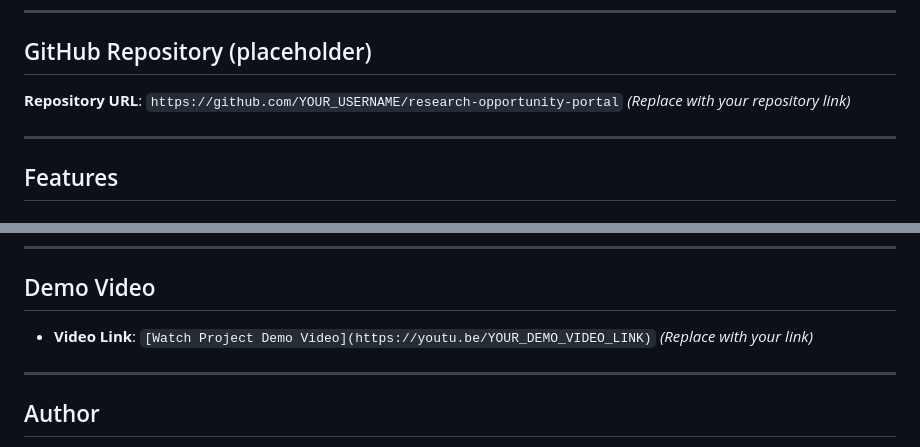
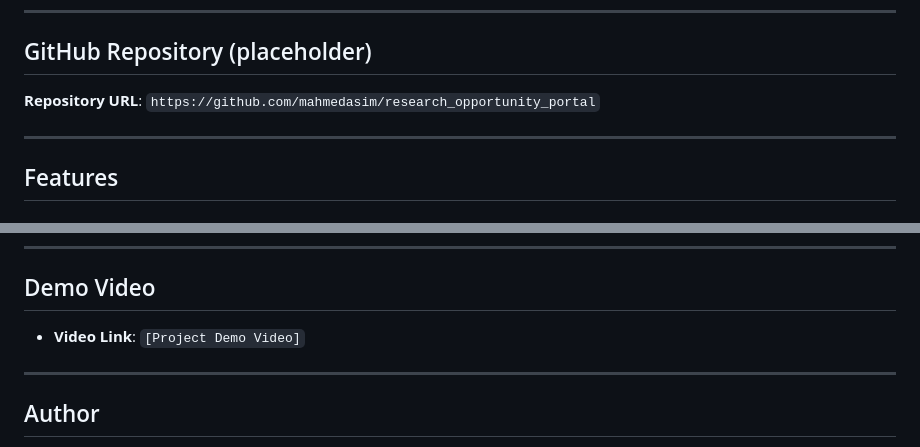
Before and after one commit to mahmedasim/research_opportunity_portal, a Markdown page: README.md, 2 parts joined by grey strips. Rendered like a GitHub page.

Commit message:
README: Updated readme

```diff
--- a/README.md
+++ b/README.md
@@ -5,7 +5,7 @@ A full-stack web application designed for university academic departments, allow
 ---
 
 ## GitHub Repository (placeholder)
-**Repository URL**: `https://github.com/YOUR_USERNAME/research-opportunity-portal` *(Replace with your repository link)*
+**Repository URL**: `https://github.com/mahmedasim/research_opportunity_portal`
 
 ---
 
@@ -429,7 +429,7 @@ An automated Postman collection covering all CRUD and edge cases is included at
 ---
 
 ## Demo Video
-- **Video Link**: `[Watch Project Demo Video](https://youtu.be/YOUR_DEMO_VIDEO_LINK)` *(Replace with your link)*
+- **Video Link**: `[Project Demo Video]`
 
 ---
 
```
